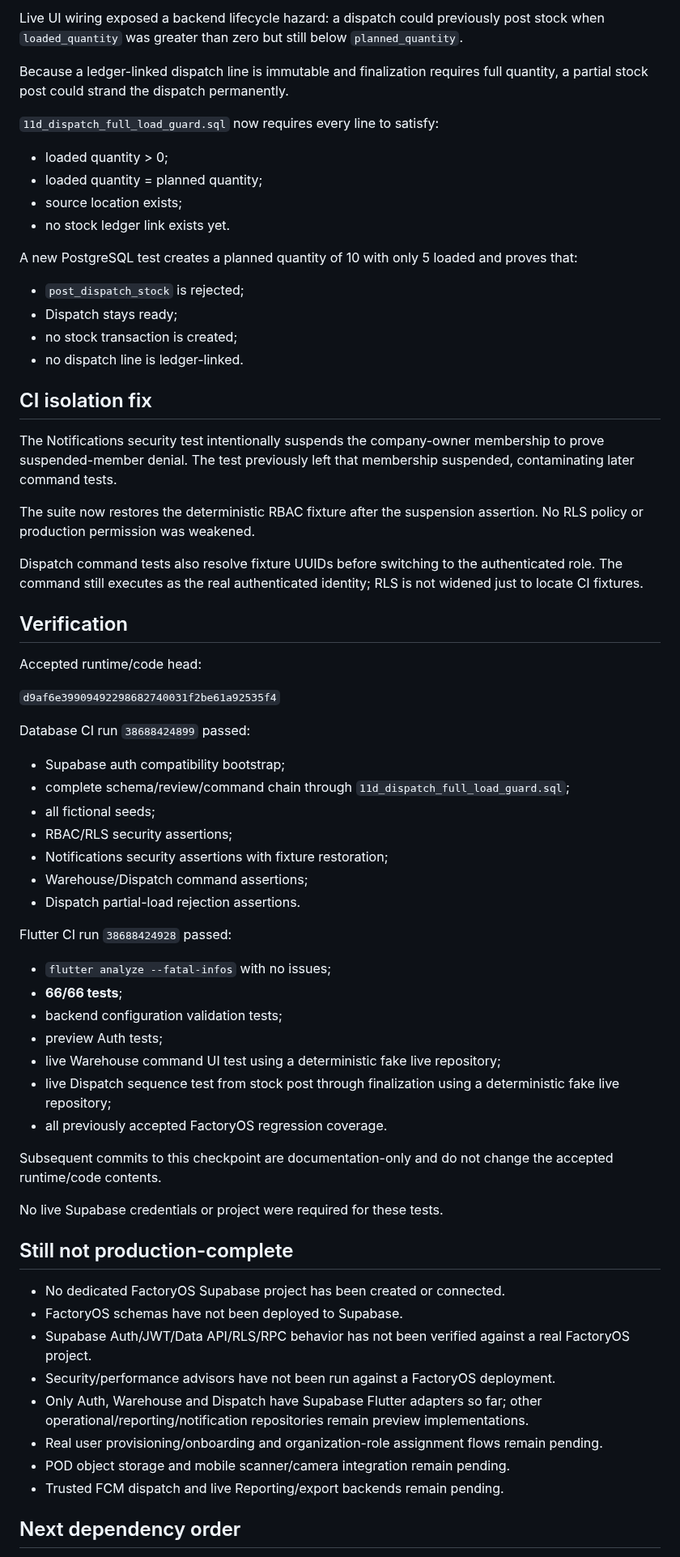
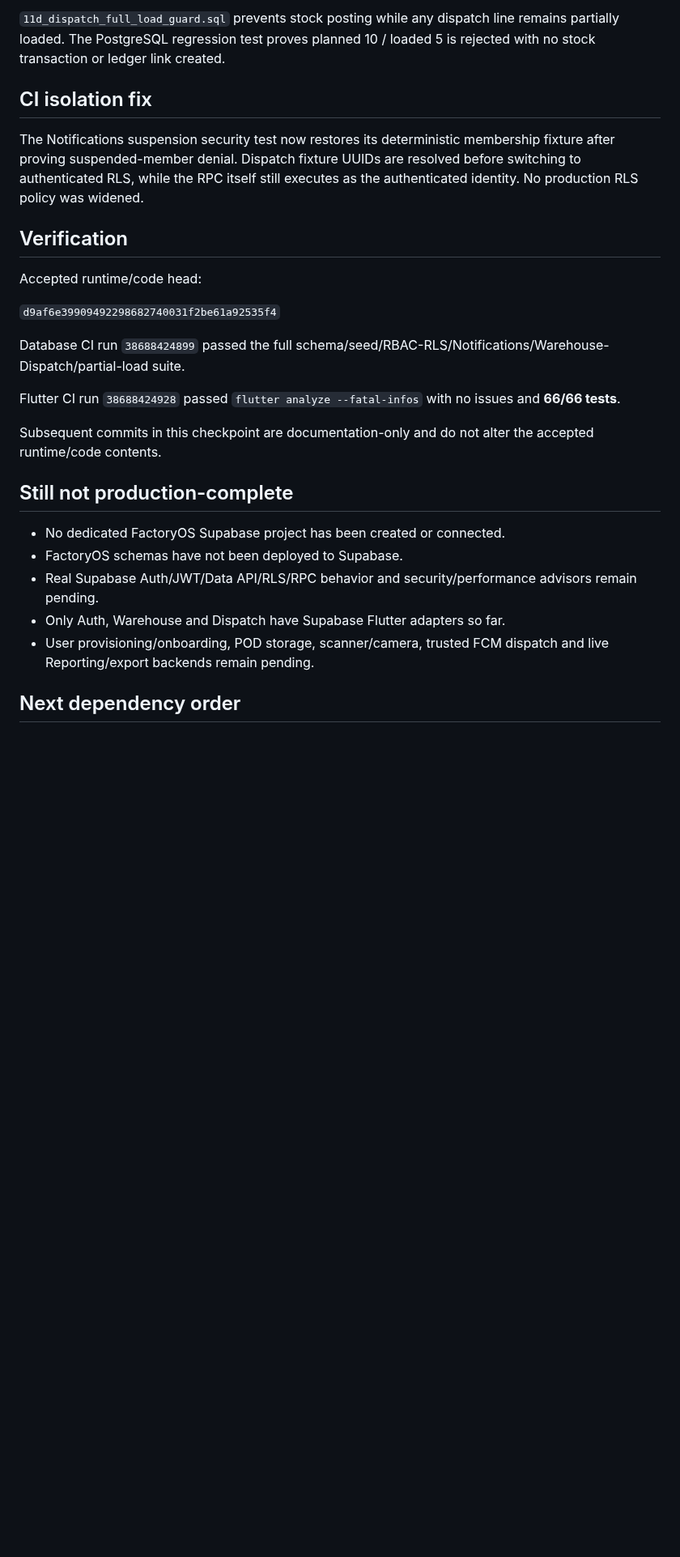
Before and after one commit to dkfutureai-alt/factory, a Markdown page: docs/SUPABASE_INTEGRATION_READINESS.md, the part around one of its changes. Shown at 81% size. Rendered like a GitHub page; blank space fills up the shorter version.

Commit message:
docs: reference accepted runtime checks from work log

```diff
--- a/docs/SUPABASE_INTEGRATION_READINESS.md
+++ b/docs/SUPABASE_INTEGRATION_READINESS.md
@@ -108,29 +74,9 @@ Preview mode cannot execute either mutation.
 
-Live UI wiring exposed a backend lifecycle hazard: a dispatch could previously post stock when `loaded_quantity` was greater than zero but still below `planned_quantity`.
-
-Because a ledger-linked dispatch line is immutable and finalization requires full quantity, a partial stock post could strand the dispatch permanently.
-
-`11d_dispatch_full_load_guard.sql` now requires every line to satisfy:
-
-- loaded quantity > 0;
-- loaded quantity = planned quantity;
-- source location exists;
-- no stock ledger link exists yet.
-
-A new PostgreSQL test creates a planned quantity of 10 with only 5 loaded and proves that:
-
-- `post_dispatch_stock` is rejected;
-- Dispatch stays ready;
-- no stock transaction is created;
-- no dispatch line is ledger-linked.
+`11d_dispatch_full_load_guard.sql` prevents stock posting while any dispatch line remains partially loaded. The PostgreSQL regression test proves planned 10 / loaded 5 is rejected with no stock transaction or ledger link created.
 
 ## CI isolation fix
 
-The Notifications security test intentionally suspends the company-owner membership to prove suspended-member denial. The test previously left that membership suspended, contaminating later command tests.
-
-The suite now restores the deterministic RBAC fixture after the suspension assertion. No RLS policy or production permission was weakened.
-
-Dispatch command tests also resolve fixture UUIDs before switching to the authenticated role. The command still executes as the real authenticated identity; RLS is not widened just to locate CI fixtures.
+The Notifications suspension security test now restores its deterministic membership fixture after proving suspended-member denial. Dispatch fixture UUIDs are resolved before switching to authenticated RLS, while the RPC itself still executes as the authenticated identity. No production RLS policy was widened.
 
 ## Verification
 
@@ -138,40 +84,19 @@ Accepted runtime/code head:
 
 `d9af6e39909492298682740031f2be61a92535f4`
 
-Database CI run `38688424899` passed:
+Database CI run `38688424899` passed the full schema/seed/RBAC-RLS/Notifications/Warehouse-Dispatch/partial-load suite.
 
-- Supabase auth compatibility bootstrap;
-- complete schema/review/command chain through `11d_dispatch_full_load_guard.sql`;
-- all fictional seeds;
-- RBAC/RLS security assertions;
-- Notifications security assertions with fixture restoration;
-- Warehouse/Dispatch command assertions;
-- Dispatch partial-load rejection assertions.
+Flutter CI run `38688424928` passed `flutter analyze --fatal-infos` with no issues and **66/66 tests**.
 
-Flutter CI run `38688424928` passed:
-
-- `flutter analyze --fatal-infos` with no issues;
-- **66/66 tests**;
-- backend configuration validation tests;
-- preview Auth tests;
-- live Warehouse command UI test using a deterministic fake live repository;
-- live Dispatch sequence test from stock post through finalization using a deterministic fake live repository;
-- all previously accepted FactoryOS regression coverage.
-
-Subsequent commits to this checkpoint are documentation-only and do not change the accepted runtime/code contents.
-
-No live Supabase credentials or project were required for these tests.
+Subsequent commits in this checkpoint are documentation-only and do not alter the accepted runtime/code contents.
 
 ## Still not production-complete
 
 - No dedicated FactoryOS Supabase project has been created or connected.
 - FactoryOS schemas have not been deployed to Supabase.
-- Supabase Auth/JWT/Data API/RLS/RPC behavior has not been verified against a real FactoryOS project.
-- Security/performance advisors have not been run against a FactoryOS deployment.
-- Only Auth, Warehouse and Dispatch have Supabase Flutter adapters so far; other operational/reporting/notification repositories remain preview implementations.
-- Real user provisioning/onboarding and organization-role assignment flows remain pending.
-- POD object storage and mobile scanner/camera integration remain pending.
-- Trusted FCM dispatch and live Reporting/export backends remain pending.
+- Real Supabase Auth/JWT/Data API/RLS/RPC behavior and security/performance advisors remain pending.
+- Only Auth, Warehouse and Dispatch have Supabase Flutter adapters so far.
+- User provisioning/onboarding, POD storage, scanner/camera, trusted FCM dispatch and live Reporting/export backends remain pending.
 
 ## Next dependency order
 
```
Also changed, not shown: other parts of docs/SUPABASE_INTEGRATION_READINESS.md (+11 -45 lines).
